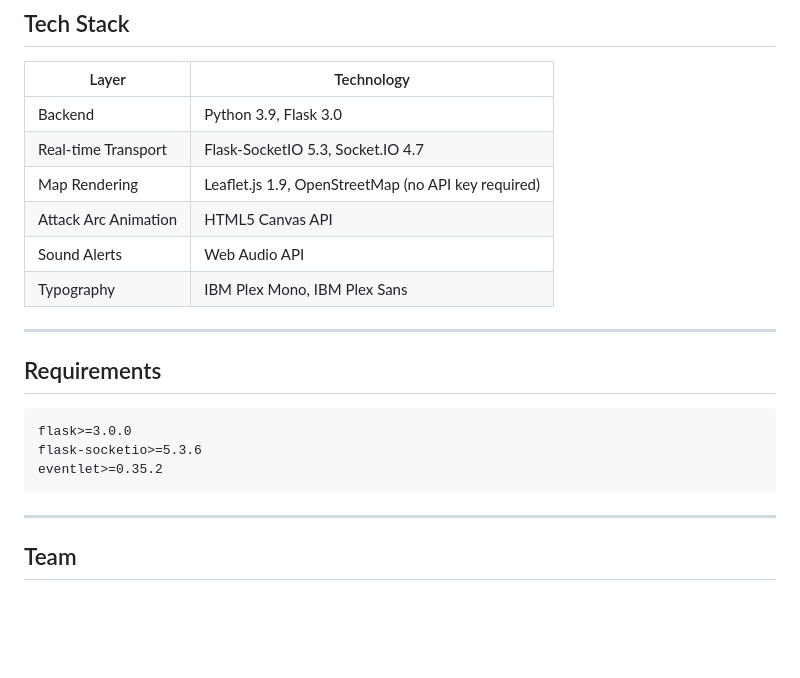
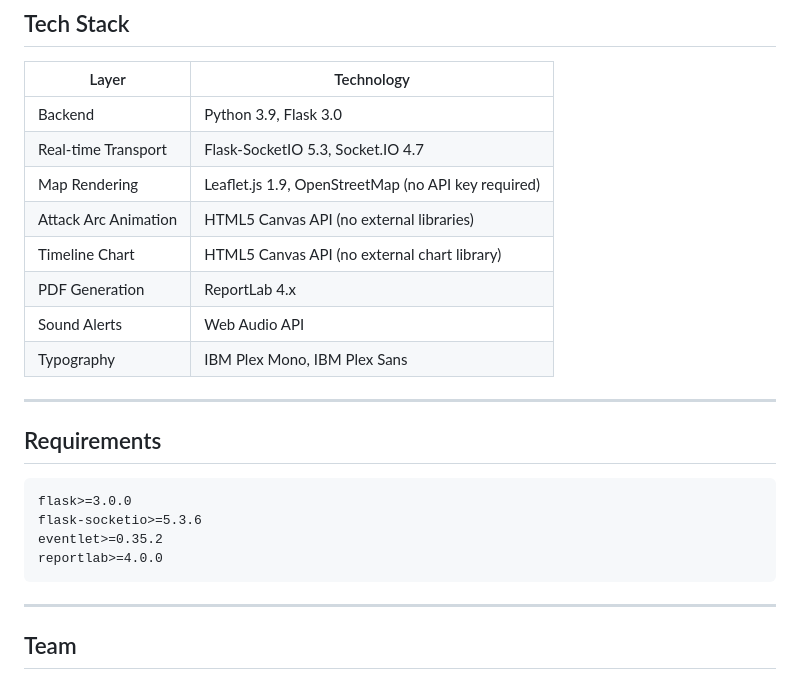
Before and after one commit to ajaypratap9/tis-honeypot-map, a Markdown page: README.md, the part around one of its changes. GitHub-like rendering; blank space fills up the shorter version.

````diff
--- a/README.md
+++ b/README.md
@@ -111,7 +160,9 @@ def fetch_real_attacks():
 | Backend | Python 3.9, Flask 3.0 |
 | Real-time Transport | Flask-SocketIO 5.3, Socket.IO 4.7 |
 | Map Rendering | Leaflet.js 1.9, OpenStreetMap (no API key required) |
-| Attack Arc Animation | HTML5 Canvas API |
+| Attack Arc Animation | HTML5 Canvas API (no external libraries) |
+| Timeline Chart | HTML5 Canvas API (no external chart library) |
+| PDF Generation | ReportLab 4.x |
 | Sound Alerts | Web Audio API |
 | Typography | IBM Plex Mono, IBM Plex Sans |
 
@@ -123,6 +174,7 @@ def fetch_real_attacks():
 flask>=3.0.0
 flask-socketio>=5.3.6
 eventlet>=0.35.2
+reportlab>=4.0.0
 ```
 
 ---
````
Also changed, not shown: other parts of README.md (+70 -21 lines).
